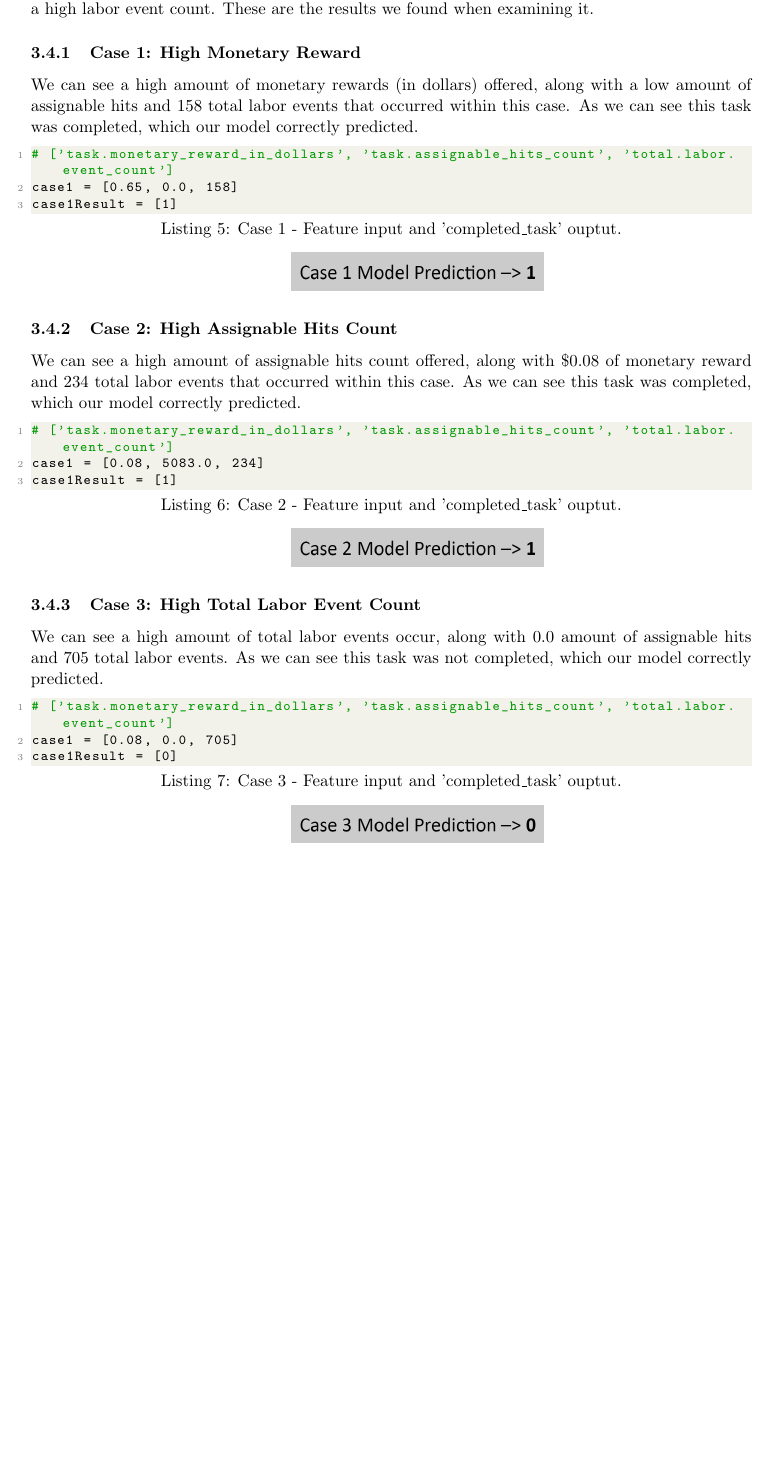
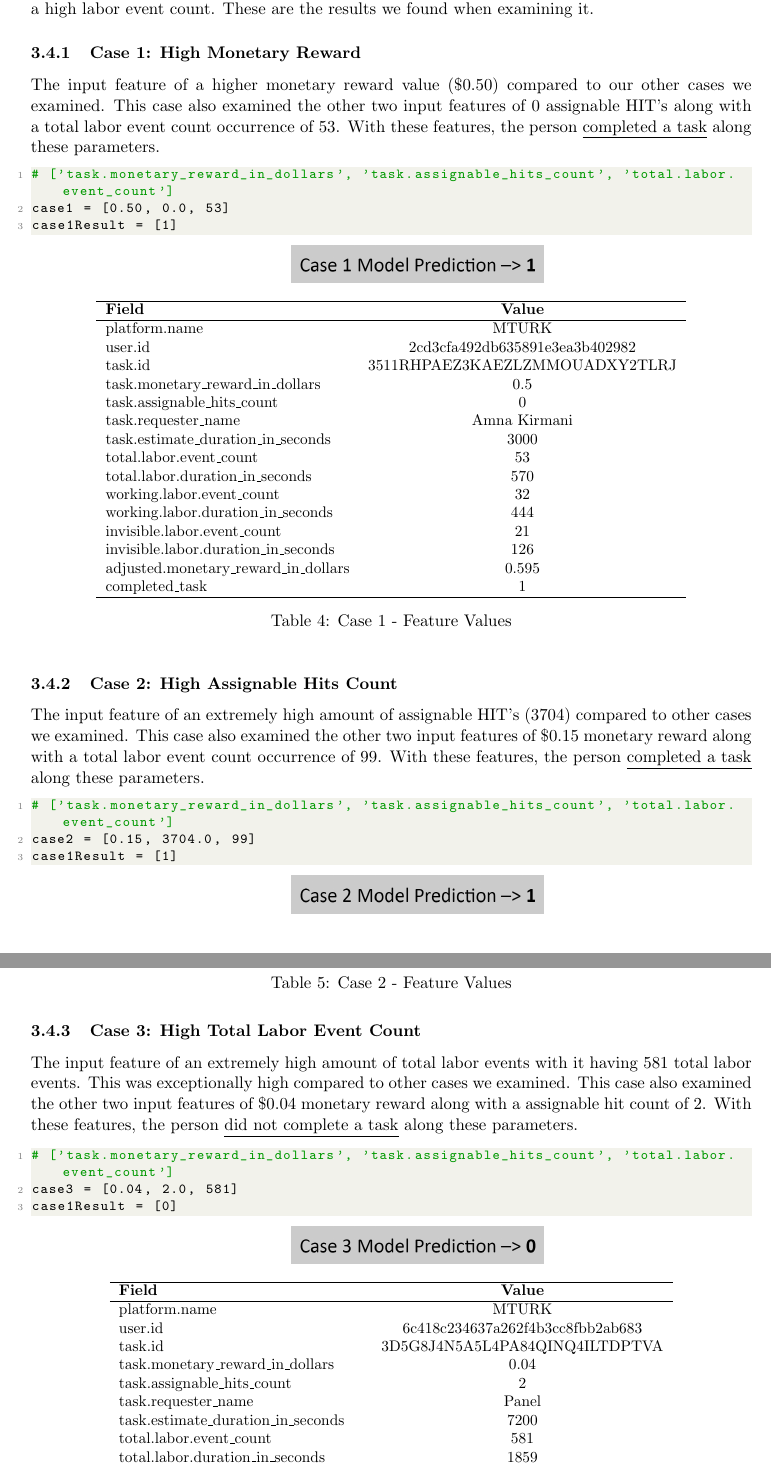
Before and after one commit to ztraboo/cpsc-6300-course-project, a LaTeX document (Final Project Submission/main.tex): part of page 13 of 14 before the commit and two parts of pages 13 and 14 of 15 after it, the two joined at a grey line, cut so that both start at the same text, the shorter picture padded with empty space. Compiled offline with pdfLaTeX.

Commit message:
feat: Updated the evaluation metrics and graphs to reflect latest feature dataset.
I reworked the following:

- Added a note to say that we only used MTurk dataset due to time constraints.
- All numbers for kNN and SVM evaluation metrics based on the latest dataset to include F1-Score for kNN.
- Updated EDA graphs for histogram and boxplot for Task Monetary Reward vs. Task Completion Status.
- Updated three cases to reflect kNN model because that was the best model fit. Included original feature values for reference.

```diff
--- a/Final Project Submission/main.tex
+++ b/Final Project Submission/main.tex
@@ -360,25 +360,57 @@ We evaluated each model (kNN and SVM) to see which one predicted the 'completed\
 \pagebreak
 
 \subsection{Predictions for Cases of Interest}
-With cases of interest, we were interested to see how the SVM model would predict 3 new cases of interest based on the following variables: high monetary reward, high assignable HIT counts, and a high labor event count. These are the results we found when examining it.
+With cases of interest, we were interested to see how the kNN model would predict 3 new cases of interest based on the following variables: high monetary reward, high assignable HIT counts, and a high labor event count. These are the results we found when examining it.
 
 \subsubsection{Case 1: High Monetary Reward}
-We can see a high amount of monetary rewards (in dollars) offered, along with a low amount of assignable hits and 158 total labor events that occurred within this case. As we can see this task was completed, which our model correctly predicted.
+The input feature of a higher monetary reward value (\$0.50) compared to our other cases we examined. This case also examined the other two input features of 0 assignable HIT’s along with a total labor event count occurrence of 53. With these features, the person \underline{completed a task} along these parameters.
 
-\begin{lstlisting}[language=Python, caption=Case 1 - Feature input and 'completed\_task' ouptut.]
+% caption=Case 1 - Feature input and 'completed\_task' ouptut.
+\begin{lstlisting}[language=Python]
 # ['task.monetary_reward_in_dollars', 'task.assignable_hits_count', 'total.labor.event_count']
-case1 = [0.65, 0.0, 158]
+case1 = [0.50, 0.0, 53]
 case1Result = [1]
 \end{lstlisting}
 
 \includegraphics[width=0.35\textwidth, center]{figures/case-1-model-prediction}
 
+\begin{table}[hbt!]
+   \small
+   \centering
+   \begin{tabular}{lccr}
+   \hline
+   \textbf{Field} & \textbf{Value} \\
+   \hline
+   platform.name & MTURK \\
+   user.id & 2cd3cfa492db635891e3ea3b402982 \\
+   task.id & 3511RHPAEZ3KAEZLZMMOUADXY2TLRJ \\
+   task.monetary\_reward\_in\_dollars & 0.5 \\
+   task.assignable\_hits\_count & 0 \\
+   task.requester\_name & Amna Kirmani \\
+   task.estimate\_duration\_in\_seconds & 3000 \\
+   total.labor.event\_count & 53 \\
+   total.labor.duration\_in\_seconds & 570 \\
+   working.labor.event\_count & 32 \\
+   working.labor.duration\_in\_seconds & 444 \\
+   invisible.labor.event\_count & 21 \\
+   invisible.labor.duration\_in\_seconds & 126 \\
+   adjusted.monetary\_reward\_in\_dollars & 0.595 \\
+   completed\_task & 1 \\
+   \hline
+   \end{tabular}
+   \caption{Case 1 - Feature Values}
+%   \label{tab:example}
+\end{table}
+
+%\pagebreak
+
 \subsubsection{Case 2: High Assignable Hits Count}
-We can see a high amount of assignable hits count offered, along with \$0.08 of monetary reward and 234 total labor events that occurred within this case. As we can see this task was completed, which our model correctly predicted.
+The input feature of an extremely high amount of assignable HIT’s (3704) compared to other cases we examined. This case also examined the other two input features of \$0.15 monetary reward along with a total labor event count occurrence of 99. With these features, the person \underline{completed a task} along these parameters.
 
-\begin{lstlisting}[language=Python, caption=Case 2 - Feature input and 'completed\_task' ouptut.]
+% caption=Case 2 - Feature input and 'completed\_task' ouptut.
+\begin{lstlisting}[language=Python]
 # ['task.monetary_reward_in_dollars', 'task.assignable_hits_count', 'total.labor.event_count']
-case1 = [0.08, 5083.0, 234]
+case2 = [0.15, 3704.0, 99]
 case1Result = [1]
 \end{lstlisting}
 
@@ -387,10 +443,35 @@ case1Result = [1]
+   \caption{Case 2 - Feature Values}
+%   \label{tab:example}
+\end{table}
+
+%\pagebreak
+
 \subsubsection{Case 3: High Total Labor Event Count}
-We can see a high amount of total labor events occur, along with 0.0 amount of assignable hits and 705 total labor events. As we can see this task was not completed, which our model correctly predicted.
+The input feature of an extremely high amount of total labor events with it having 581 total labor events. This was exceptionally high compared to other cases we examined. This case also examined the other two input features of \$0.04 monetary reward along with a assignable hit count of 2. With these features, the person \underline{did not complete a task} along these parameters.
 
-\begin{lstlisting}[language=Python, caption=Case 3 - Feature input and 'completed\_task' ouptut.]
+% caption=Case 3 - Feature input and 'completed\_task' ouptut.
+\begin{lstlisting}[language=Python]
 # ['task.monetary_reward_in_dollars', 'task.assignable_hits_count', 'total.labor.event_count']
-case1 = [0.08, 0.0, 705]
+case3 = [0.04, 2.0, 581]
 case1Result = [0]
 \end{lstlisting}
 
 \includegraphics[width=0.35\textwidth, center]{figures/case-3-model-prediction}
+
+\begin{table}[hbt!]
+   \small
+   \centering
+   \begin{tabular}{lccr}
+   \hline
+   \textbf{Field} & \textbf{Value} \\
+   \hline
+   platform.name & MTURK \\
+   user.id & 6c418c234637a262f4b3cc8fbb2ab683 \\
+   task.id & 3D5G8J4N5A5L4PA84QINQ4ILTDPTVA \\
+   task.monetary\_reward\_in\_dollars & 0.04 \\
+   task.assignable\_hits\_count & 2 \\
+   task.requester\_name & Panel \\
+   task.estimate\_duration\_in\_seconds & 7200 \\
+   total.labor.event\_count & 581 \\
+   total.labor.duration\_in\_seconds & 1859 \\
+   working.labor.event\_count & 220 \\
@@ -397,3 +484,45 @@ case1Result = [0]
+   \end{tabular}
+   \caption{Case 3 - Feature Values}
+%   \label{tab:example}
+\end{table}
+
+% SVN 3 Cases
+
+%\subsection{Predictions for Cases of Interest}
+%With cases of interest, we were interested to see how the SVM model would predict 3 new cases of interest based on the following variables: high monetary reward, high assignable HIT counts, and a high labor event count. These are the results we found when examining it.
+%
+%\subsubsection{Case 1: High Monetary Reward}
+%We can see a high amount of monetary rewards (in dollars) offered, along with a low amount of assignable hits and 158 total labor events that occurred within this case. As we can see this task was completed, which our model correctly predicted.
+%
+%\begin{lstlisting}[language=Python, caption=Case 1 - Feature input and 'completed\_task' ouptut.]
+%# ['task.monetary_reward_in_dollars', 'task.assignable_hits_count', 'total.labor.event_count']
+%case1 = [0.65, 0.0, 158]
+%case1Result = [1]
+%\end{lstlisting}
+%
+%\includegraphics[width=0.35\textwidth, center]{figures/case-1-model-prediction}
+%
+%\subsubsection{Case 2: High Assignable Hits Count}
+%We can see a high amount of assignable hits count offered, along with \$0.08 of monetary reward and 234 total labor events that occurred within this case. As we can see this task was completed, which our model correctly predicted.
+%
+%\begin{lstlisting}[language=Python, caption=Case 2 - Feature input and 'completed\_task' ouptut.]
+%# ['task.monetary_reward_in_dollars', 'task.assignable_hits_count', 'total.labor.event_count']
+%case1 = [0.08, 5083.0, 234]
+%case1Result = [1]
+%\end{lstlisting}
+%
+%\includegraphics[width=0.35\textwidth, center]{figures/case-2-model-prediction}
+%
+%\subsubsection{Case 3: High Total Labor Event Count}
+%We can see a high amount of total labor events occur, along with 0.0 amount of assignable hits and 705 total labor events. As we can see this task was not completed, which our model correctly predicted.
+%
+%\begin{lstlisting}[language=Python, caption=Case 3 - Feature input and 'completed\_task' ouptut.]
+%# ['task.monetary_reward_in_dollars', 'task.assignable_hits_count', 'total.labor.event_count']
+%case1 = [0.08, 0.0, 705]
+%case1Result = [0]
+%\end{lstlisting}
+%
+%\includegraphics[width=0.35\textwidth, center]{figures/case-3-model-prediction}
 
 \pagebreak
 
```
Also changed, not shown: Final Project Submission/cpsc-6300-final-project-submission.pdf, Final Project Submission/figures/completed_task-vs-task-monetary_reward_in_dollars-boxplot.png (added), Final Project Submission/figures/task-monetary_reward_in_dollars-vs-completed_task-boxplot.png (deleted), Final Project Submission/figures/task-monetary_reward_in_dollars-vs-completed_task-histogram.png, Final Project Submission/main.tex (90 more changed lines), 2 other files.
